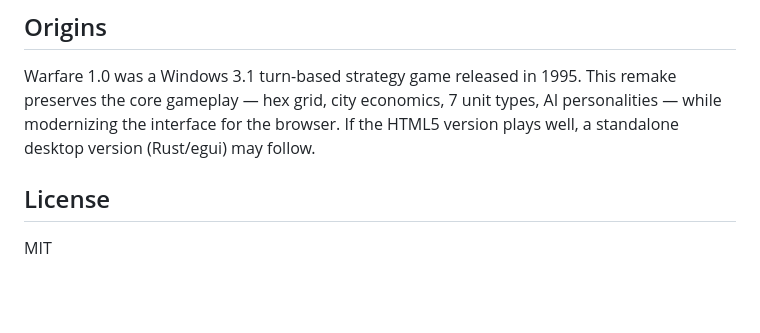
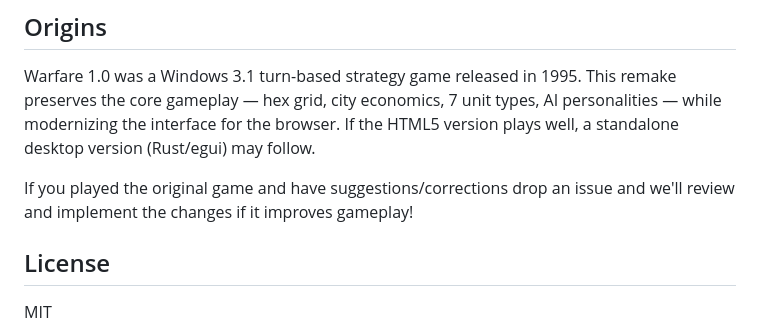
Before and after one commit to Opfour/warfare, a Markdown page: README.md, the part around the change. Drawn GitHub-style; blank space fills up the shorter version.

Commit message:
Encourage feedback from original game players
Added a note inviting feedback from players of the original game.

```diff
--- a/README.md
+++ b/README.md
@@ -80,6 +80,8 @@ warfare/
 
 Warfare 1.0 was a Windows 3.1 turn-based strategy game released in 1995. This remake preserves the core gameplay — hex grid, city economics, 7 unit types, AI personalities — while modernizing the interface for the browser. If the HTML5 version plays well, a standalone desktop version (Rust/egui) may follow.
 
+If you played the original game and have suggestions/corrections drop an issue and we'll review and implement the changes if it improves gameplay!
+
 ## License
 
 MIT
```
